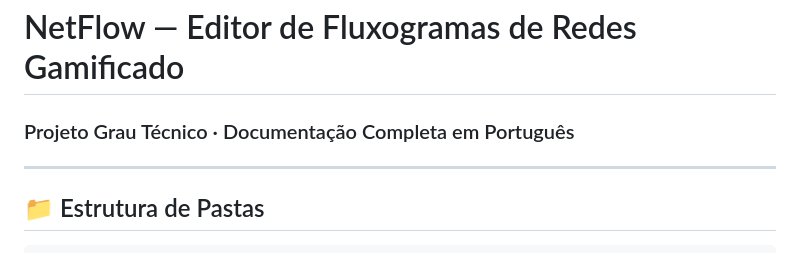
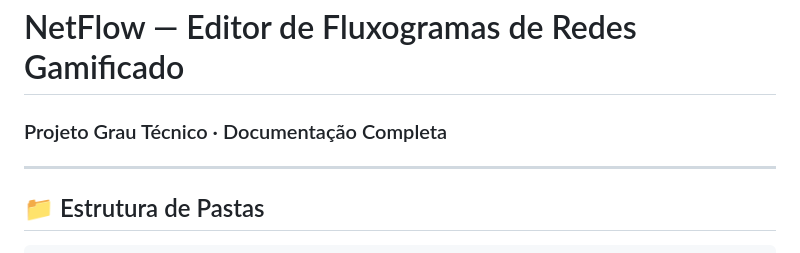
Before and after one commit to matheusfreiitaz/-folha_de_ponto, a Markdown page: README.md, the part around the change. Drawn GitHub-style.

Commit message:
Update project documentation heading

```diff
--- a/README.md
+++ b/README.md
@@ -1,5 +1,5 @@
 # NetFlow — Editor de Fluxogramas de Redes Gamificado
-### Projeto Grau Técnico · Documentação Completa em Português
+### Projeto Grau Técnico · Documentação Completa
 
 ---
 
```
